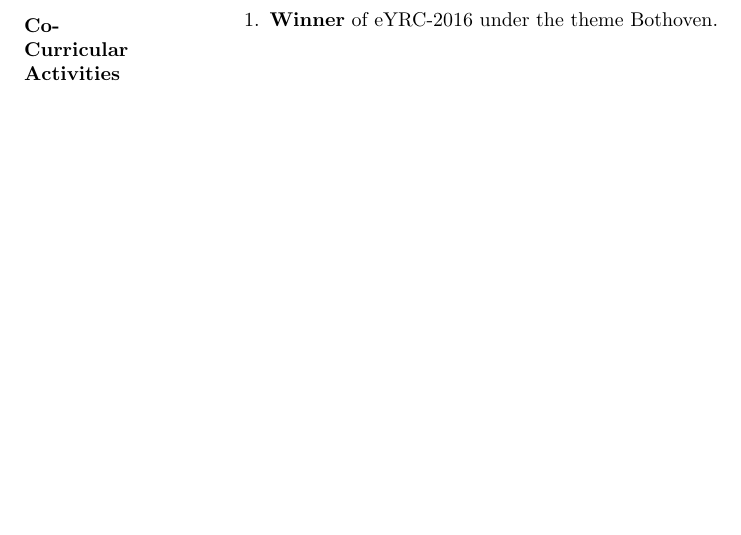
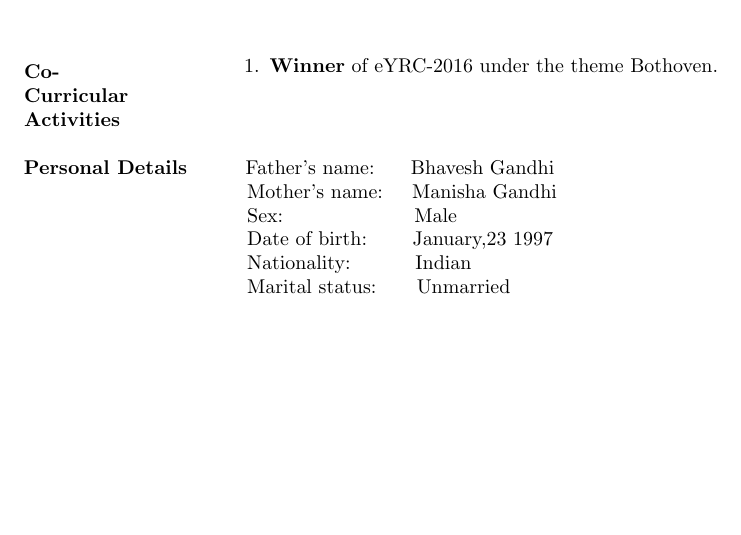
Before and after one commit to hemang97/hemang_Resume, a LaTeX CV (hemang_Resume.tex): part of page 2 of 2, cut so that both start at the same text, the shorter picture padded with empty space. Compiled offline with pdfLaTeX.

Commit message:
Added personal details

```diff
--- a/hemang_Resume.tex
+++ b/hemang_Resume.tex
@@ -117,5 +117,17 @@
 	      	\end{enumerate}
 	      \end{flushleft}
 
+	    \begin{flushleft}
+	      	\vspace{0.4in}
+	      	\textbf{Personal Details} \hspace{0.36in}Father's name: \hspace{0.13in} Bhavesh Gandhi \\
+	      	\hspace{1.55in}Mother's name: \hspace{0.08in} Manisha Gandhi\\
+	      	\hspace{1.55in}Sex:\hspace{0.85in} Male\\
+	      	\hspace{1.55in}Date of birth:\hspace{0.255in} January,23 1997	\\
+	      	\hspace{1.55in}Nationality:\hspace{0.45in}Indian\\
+	      	\hspace{1.55in}Marital status:\hspace{0.28in}Unmarried
+
+	      \end{flushleft}
+
+
 
 \end{document}
```
Also changed, not shown: hemang_Resume.pdf, 2 other files.
